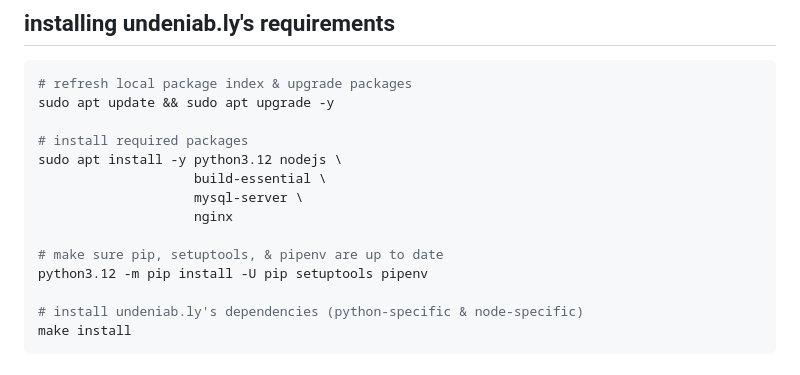
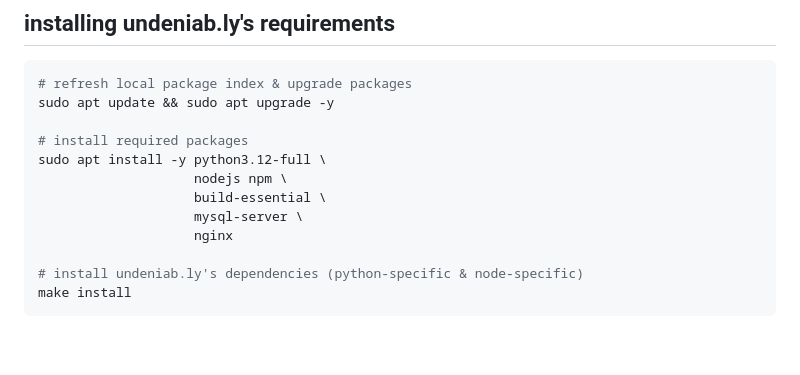
Before and after one commit to yo-ru/undeniab.ly, a Markdown page: README.md, the part around the change. Rendered like a GitHub page; blank space fills up the shorter version.

Commit message:
chore: update readme

```diff
--- a/README.md
+++ b/README.md
@@ -29,13 +29,11 @@ we aim to minimize our dependencies, but still rely on ones such as
 sudo apt update && sudo apt upgrade -y
 
 # install required packages
-sudo apt install -y python3.12 nodejs \
+sudo apt install -y python3.12-full \
+                    nodejs npm \
                     build-essential \
                     mysql-server \
                     nginx
-
-# make sure pip, setuptools, & pipenv are up to date
-python3.12 -m pip install -U pip setuptools pipenv
 
 # install undeniab.ly's dependencies (python-specific & node-specific)
 make install
```
